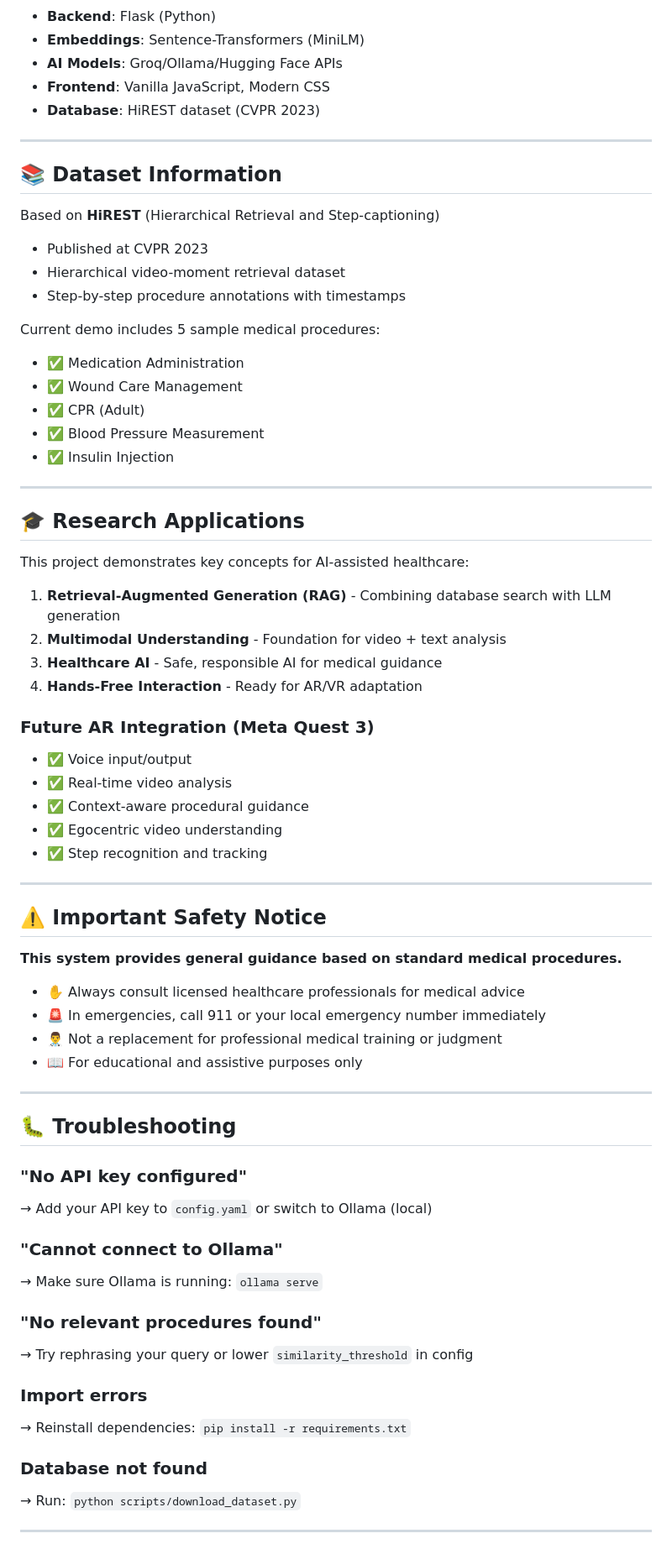
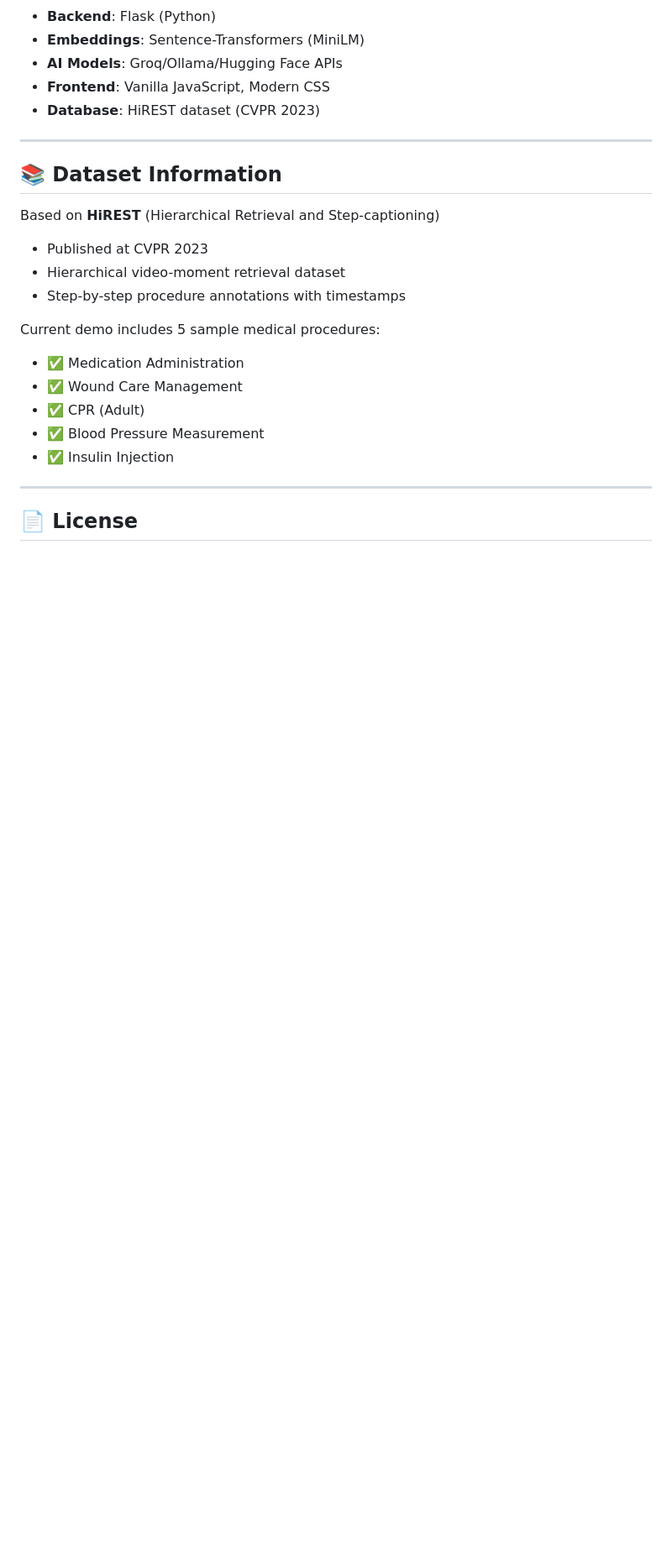
Before and after one commit to YB-Yottabyte/Medix, a Markdown page: README.md, the part around one of its changes. Shown at 84% size. Rendered like a GitHub page; blank space fills up the shorter version.

Commit message:
Clean README: Remove Research Applications, Troubleshooting, Acknowledgments sections

```diff
--- a/README.md
+++ b/README.md
@@ -205,53 +205,8 @@ Current demo includes 5 sample medical procedures:
 - ✅ Blood Pressure Measurement
 - ✅ Insulin Injection
 
----
-
-## 🎓 Research Applications
-
-This project demonstrates key concepts for AI-assisted healthcare:
-
-1. **Retrieval-Augmented Generation (RAG)** - Combining database search with LLM generation
-2. **Multimodal Understanding** - Foundation for video + text analysis
-3. **Healthcare AI** - Safe, responsible AI for medical guidance
-4. **Hands-Free Interaction** - Ready for AR/VR adaptation
-
-### Future AR Integration (Meta Quest 3)
-- ✅ Voice input/output
-- ✅ Real-time video analysis
-- ✅ Context-aware procedural guidance
-- ✅ Egocentric video understanding
-- ✅ Step recognition and tracking
 
 ---
 
-## ⚠️ Important Safety Notice
+## 📄 License
 
-**This system provides general guidance based on standard medical procedures.**
-
-- ✋ Always consult licensed healthcare professionals for medical advice
-- 🚨 In emergencies, call 911 or your local emergency number immediately
-- 👨‍⚕️ Not a replacement for professional medical training or judgment
-- 📖 For educational and assistive purposes only
-
----
-
-## 🐛 Troubleshooting
-
-### "No API key configured"
-→ Add your API key to `config.yaml` or switch to Ollama (local)
-
-### "Cannot connect to Ollama"
-→ Make sure Ollama is running: `ollama serve`
-
-### "No relevant procedures found"
-→ Try rephrasing your query or lower `similarity_threshold` in config
-
-### Import errors
-→ Reinstall dependencies: `pip install -r requirements.txt`
-
-### Database not found
-→ Run: `python scripts/download_dataset.py`
-
----
-
```
Also changed, not shown: other parts of README.md (+3 -26 lines).
